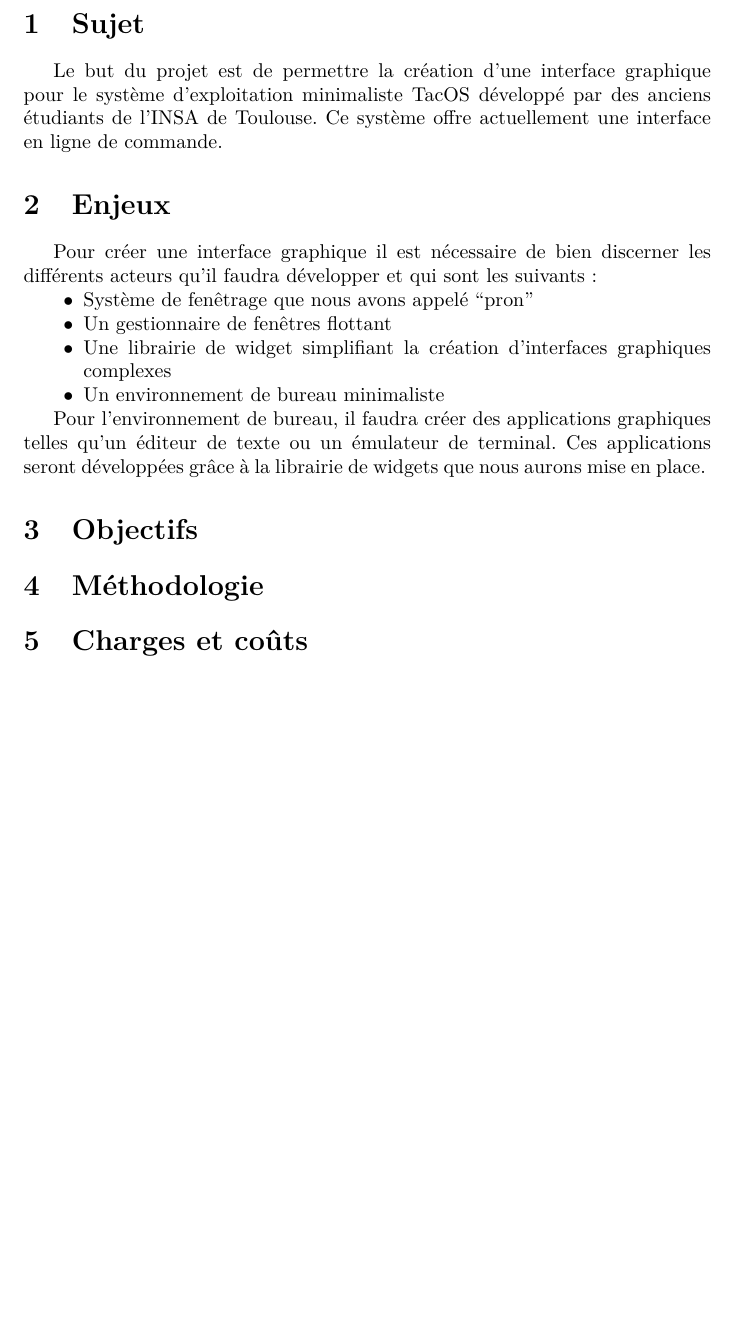
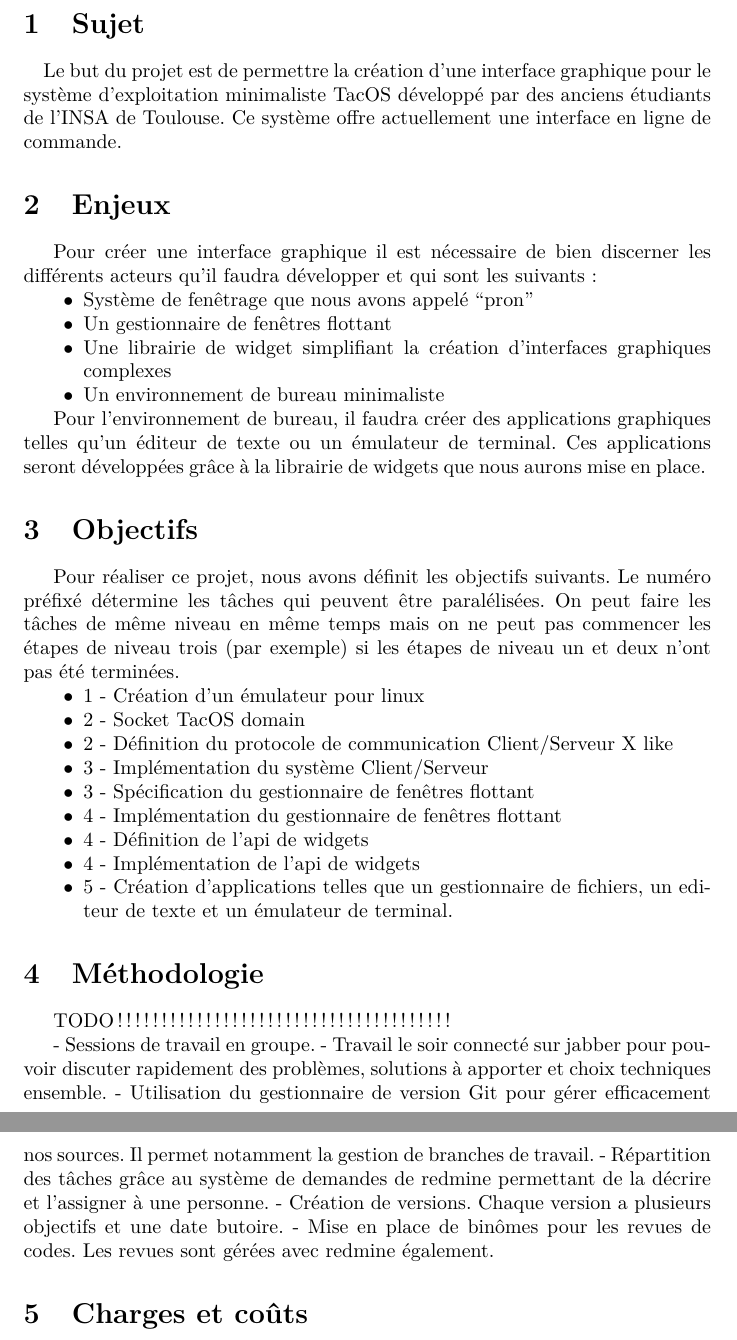
Before and after one commit to TacOS-team/tacos-gui, a LaTeX document (rapport_gestion_de_projet/rapport.tex, which reads rapport_gestion_de_projet/methodologie.tex, rapport_gestion_de_projet/objectifs.tex, rapport_gestion_de_projet/sujet.tex): part of page 3 of 8 before the commit and two parts of pages 3 and 4 of 8 after it, the two joined at a grey line, cut so that both start at the same text, the shorter picture padded with empty space. Compiled offline with pdfLaTeX.

Commit message:
pleins de trucs

```diff
--- a/rapport_gestion_de_projet/methodologie.tex
+++ b/rapport_gestion_de_projet/methodologie.tex
@@ -0,0 +1,8 @@
+TODO !!!!!!!!!!!!!!!!!!!!!!!!!!!!!!!!!!!!!!
+
+- Sessions de travail en groupe.
+- Travail le soir connecté sur jabber pour pouvoir discuter rapidement des problèmes, solutions à apporter et choix techniques ensemble.
+- Utilisation du gestionnaire de version Git pour gérer efficacement nos sources. Il permet notamment la gestion de branches de travail.
+- Répartition des tâches grâce au système de demandes de redmine permettant de la décrire et l'assigner à une personne.
+- Création de versions. Chaque version a plusieurs objectifs et une date butoire.
+- Mise en place de binômes pour les revues de codes. Les revues sont gérées avec redmine également.
--- a/rapport_gestion_de_projet/objectifs.tex
+++ b/rapport_gestion_de_projet/objectifs.tex
@@ -0,0 +1,14 @@
+Pour réaliser ce projet, nous avons définit les objectifs suivants. Le numéro préfixé détermine les tâches qui peuvent être paralélisées. On peut faire les tâches de même niveau en même temps mais on ne peut pas commencer les étapes de niveau trois (par exemple) si les étapes de niveau un et deux n'ont pas été terminées.
+
+\begin{itemize}
+\renewcommand{\labelitemi}{$\bullet$}
+\item 1 - Création d'un émulateur pour linux
+\item 2 - Socket TacOS domain
+\item 2 - Définition du protocole de communication Client/Serveur X like
+\item 3 - Implémentation du système Client/Serveur
+\item 3 - Spécification du gestionnaire de fenêtres flottant
+\item 4 - Implémentation du gestionnaire de fenêtres flottant
+\item 4 - Définition de l'api de widgets
+\item 4 - Implémentation de l'api de widgets
+\item 5 - Création d'applications telles que un gestionnaire de fichiers, un editeur de texte et un émulateur de terminal.
+\end{itemize}
--- a/rapport_gestion_de_projet/sujet.tex
+++ b/rapport_gestion_de_projet/sujet.tex
@@ -1 +1,3 @@
+\paragraph{}
+
 Le but du projet est de permettre la création d'une interface graphique pour le système d'exploitation minimaliste TacOS développé par des anciens étudiants de l'INSA de Toulouse. Ce système offre actuellement une interface en ligne de commande.
```
Also changed, not shown: rapport_gestion_de_projet/revues.tex (+3 -0 lines), rapport_gestion_de_projet/tacos-gui-gantt.png.
